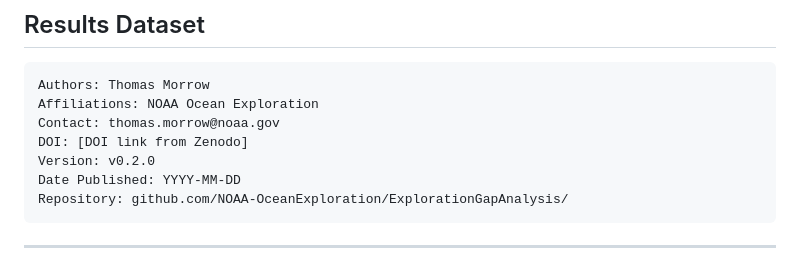
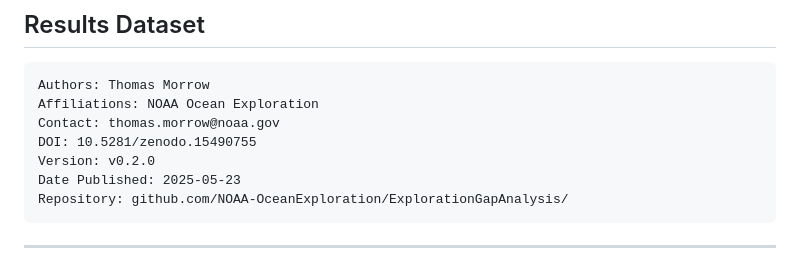
Before and after one commit to thomasAmorrow/oer-dataflow, a Markdown page: DATA_README.md, the part around the change. GitHub-like rendering.

Commit message:
DOI reference updated

```diff
--- a/DATA_README.md
+++ b/DATA_README.md
@@ -4,9 +4,9 @@
     Authors: Thomas Morrow
     Affiliations: NOAA Ocean Exploration
     Contact: thomas.morrow@noaa.gov
-    DOI: [DOI link from Zenodo]
+    DOI: 10.5281/zenodo.15490755
     Version: v0.2.0
-    Date Published: YYYY-MM-DD
+    Date Published: 2025-05-23
     Repository: github.com/NOAA-OceanExploration/ExplorationGapAnalysis/
 
 ---
```
Also changed, not shown: README.md (+1 -1 lines).
